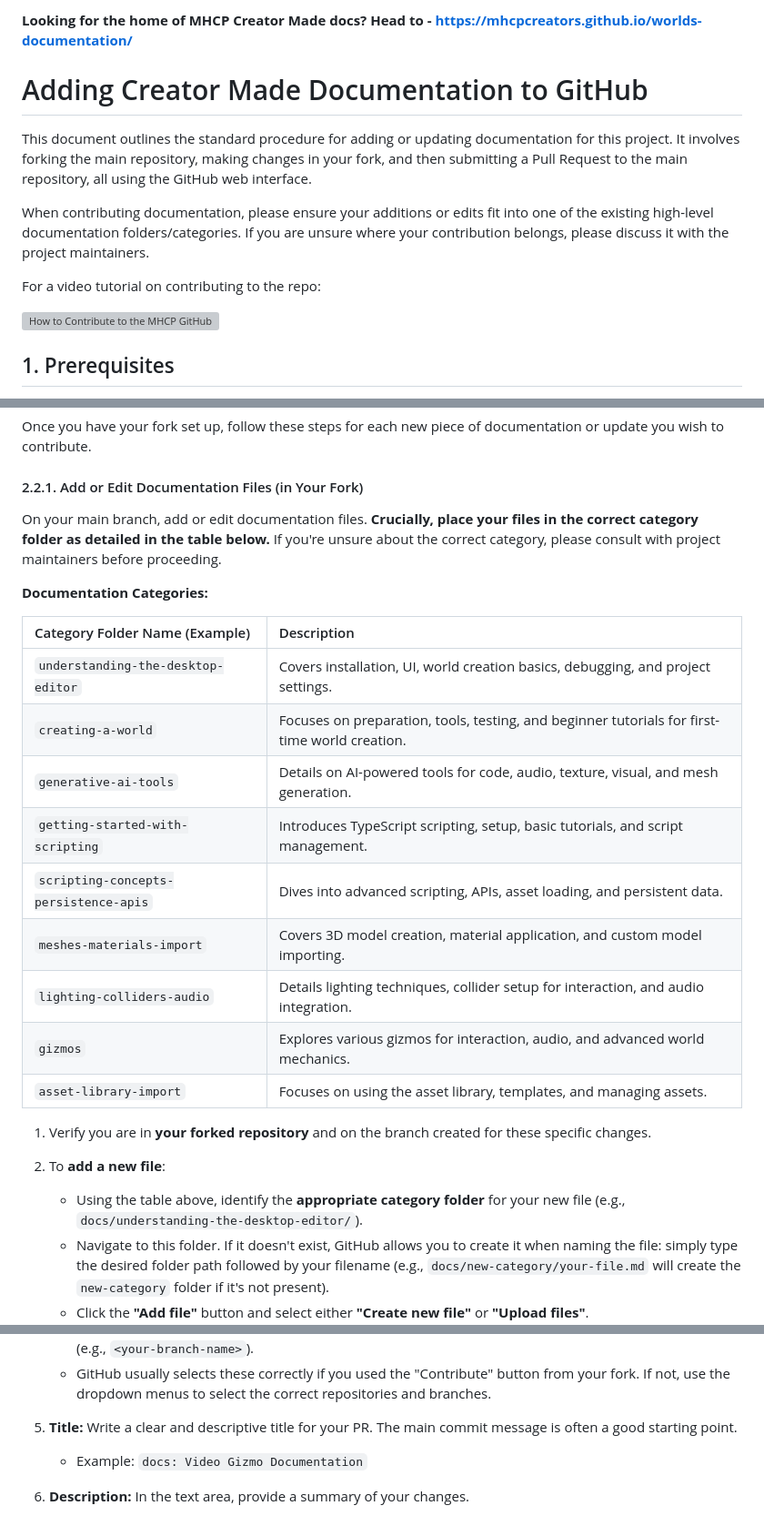
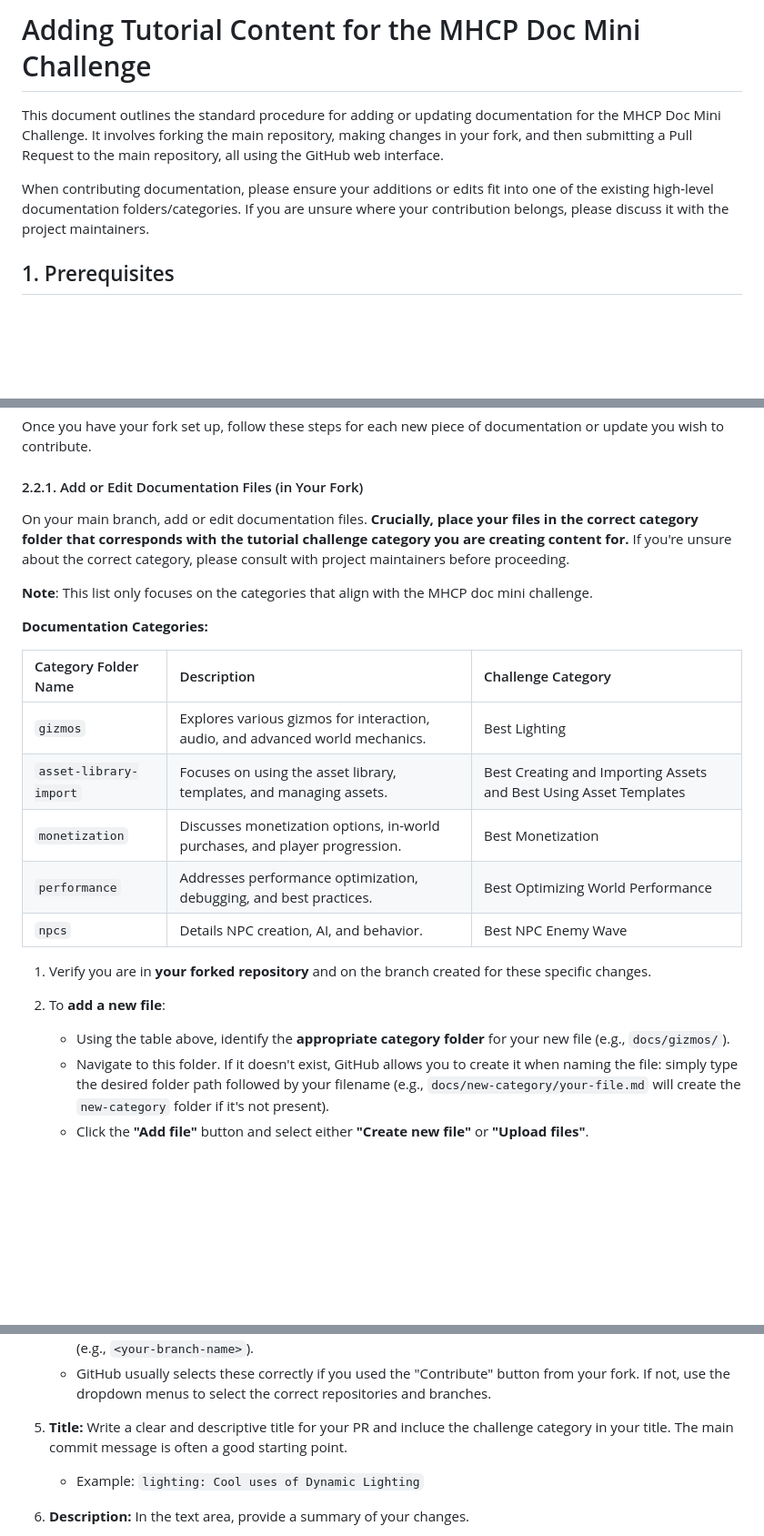
Before and after one commit to wattsjmichael/worlds-documentation, a Markdown page: README.md, 3 parts joined by grey strips. Shown: that part at 91% size. Rendered like a GitHub page; blank space fills up the shorter version; grey boxes are pictures that could not be loaded.

Commit message:
Updated some of the language in  existing README to focus on new mini challenge

```diff
--- a/README.md
+++ b/README.md
@@ -1,15 +1,8 @@
-**Looking for the home of MHCP Creator Made docs? Head to - https://mhcpcreators.github.io/worlds-documentation/**
+# Adding Tutorial Content for the MHCP Doc Mini Challenge
 
-# Adding Creator Made Documentation to GitHub
-
-This document outlines the standard procedure for adding or updating documentation for this project. It involves forking the main repository, making changes in your fork, and then submitting a Pull Request to the main repository, all using the GitHub web interface.
+This document outlines the standard procedure for adding or updating documentation for the MHCP Doc Mini Challenge. It involves forking the main repository, making changes in your fork, and then submitting a Pull Request to the main repository, all using the GitHub web interface.
 
 When contributing documentation, please ensure your additions or edits fit into one of the existing high-level documentation folders/categories. If you are unsure where your contribution belongs, please discuss it with the project maintainers.
-
-For a video tutorial on contributing to the repo:
-
-[![How to Contribute to the MHCP GitHub](https://img.youtube.com/vi/V655i5sfxZQ/0.jpg)](https://youtu.be/V655i5sfxZQ)
-
 
 ## 1\. Prerequisites
 
@@ -51,26 +44,24 @@ Once you have your fork set up, follow these steps for each new piece of documen
 
 #### 2.2.1. Add or Edit Documentation Files (in Your Fork)
 
-On your main branch, add or edit documentation files. **Crucially, place your files in the correct category folder as detailed in the table below.** If you're unsure about the correct category, please consult with project maintainers before proceeding.
+On your main branch, add or edit documentation files. **Crucially, place your files in the correct category folder that corresponds with the tutorial challenge category you are creating content for.** If you're unsure about the correct category, please consult with project maintainers before proceeding.
+
+**Note**: This list only focuses on the categories that align with the MHCP doc mini challenge.
 
 **Documentation Categories:**
 
-| Category Folder Name (Example) | Description |
-| :---- | :---- |
-| `understanding-the-desktop-editor` | Covers installation, UI, world creation basics, debugging, and project settings. |
-| `creating-a-world` | Focuses on preparation, tools, testing, and beginner tutorials for first-time world creation. |
-| `generative-ai-tools` | Details on AI-powered tools for code, audio, texture, visual, and mesh generation. |
-| `getting-started-with-scripting` | Introduces TypeScript scripting, setup, basic tutorials, and script management. |
-| `scripting-concepts-persistence-apis` | Dives into advanced scripting, APIs, asset loading, and persistent data. |
-| `meshes-materials-import` | Covers 3D model creation, material application, and custom model importing. |
-| `lighting-colliders-audio` | Details lighting techniques, collider setup for interaction, and audio integration. |
-| `gizmos` | Explores various gizmos for interaction, audio, and advanced world mechanics. |
-| `asset-library-import` | Focuses on using the asset library, templates, and managing assets. |
+| Category Folder Name | Description | Challenge Category |
+| :---- | :---- | :---- |
+| `gizmos` | Explores various gizmos for interaction, audio, and advanced world mechanics. | Best Lighting |
+| `asset-library-import` | Focuses on using the asset library, templates, and managing assets. | Best Creating and Importing Assets and Best Using Asset Templates |
+| `monetization` | Discusses monetization options, in-world purchases, and player progression. | Best Monetization |
+| `performance` | Addresses performance optimization, debugging, and best practices. | Best Optimizing World Performance |
+| `npcs` | Details NPC creation, AI, and behavior. | Best NPC Enemy Wave |
 
 1. Verify you are in **your forked repository** and on the branch created for these specific changes.
 2. To **add a new file**:
 
-   * Using the table above, identify the **appropriate category folder** for your new file (e.g., `docs/understanding-the-desktop-editor/`).
+   * Using the table above, identify the **appropriate category folder** for your new file (e.g., `docs/gizmos/`).
    * Navigate to this folder. If it doesn't exist, GitHub allows you to create it when naming the file: simply type the desired folder path followed by your filename (e.g., `docs/new-category/your-file.md` will create the `new-category` folder if it's not present).
    * Click the **"Add file"** button and select either **"Create new file"** or **"Upload files"**.
      ![](images/image8.png)
@@ -134,8 +125,8 @@ A Pull Request (PR) is how you propose your changes to the original project.
    * **Head repository:** This should be **your fork** (e.g., `your-username/repository-name`).
    * **Compare branch** (or **Head branch**): This should be the branch in your fork that contains your changes (e.g., `<your-branch-name>`).
    * GitHub usually selects these correctly if you used the "Contribute" button from your fork. If not, use the dropdown menus to select the correct repositories and branches.
-5. **Title:** Write a clear and descriptive title for your PR. The main commit message is often a good starting point.
-   * Example: `docs: Video Gizmo Documentation`
+5. **Title:** Write a clear and descriptive title for your PR and incluce the challenge category in your title. The main commit message is often a good starting point.
+   * Example: `lighting: Cool uses of Dynamic Lighting`
 6. **Description:** In the text area, provide a summary of your changes.
    * Explain the purpose of the documentation being added or updated.
    * If fixing a reported issue, link to any relevant issues in the **original repository** (e.g., "Closes original-owner/repository-name\#123" to automatically close issue \#123 when the PR is merged).
```
Also changed, not shown: other parts of README.md (+12 -16 lines).
